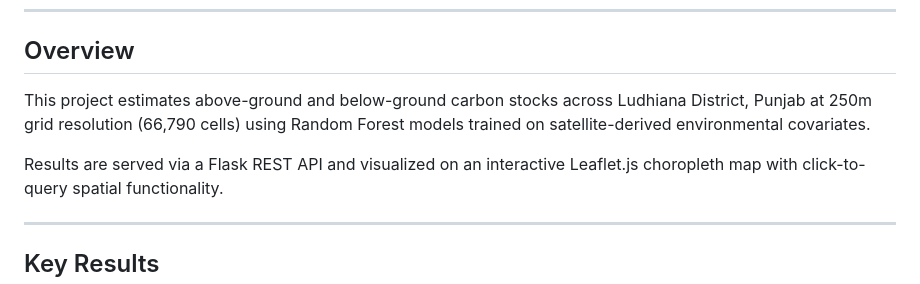
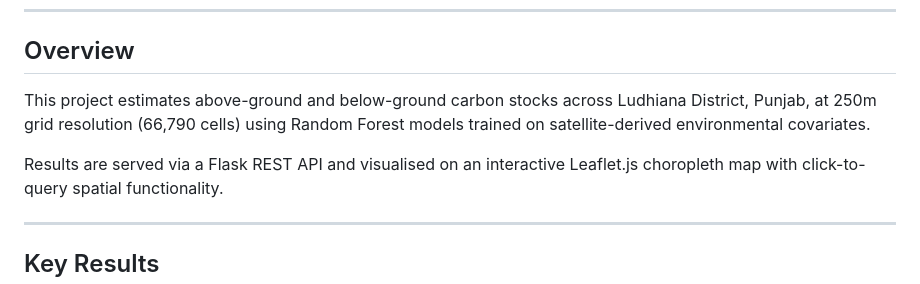
Before and after one commit to sathwikramaka/carbon-stock-estimation-ludhiana, a Markdown page: README.md, the part around the change. Rendered like a GitHub page.

Commit message:
Fix spelling errors in README.md
Corrected spelling of 'visualized' to 'visualised' in README.

```diff
--- a/README.md
+++ b/README.md
@@ -25,10 +25,10 @@ and an **interactive web map dashboard**.
 ## Overview
 
 This project estimates above-ground and below-ground carbon stocks across
-Ludhiana District, Punjab at 250m grid resolution (66,790 cells) using
+Ludhiana District, Punjab, at 250m grid resolution (66,790 cells) using
 Random Forest models trained on satellite-derived environmental covariates.
 
-Results are served via a Flask REST API and visualized on an interactive
+Results are served via a Flask REST API and visualised on an interactive
 Leaflet.js choropleth map with click-to-query spatial functionality.
 
 ---
```
